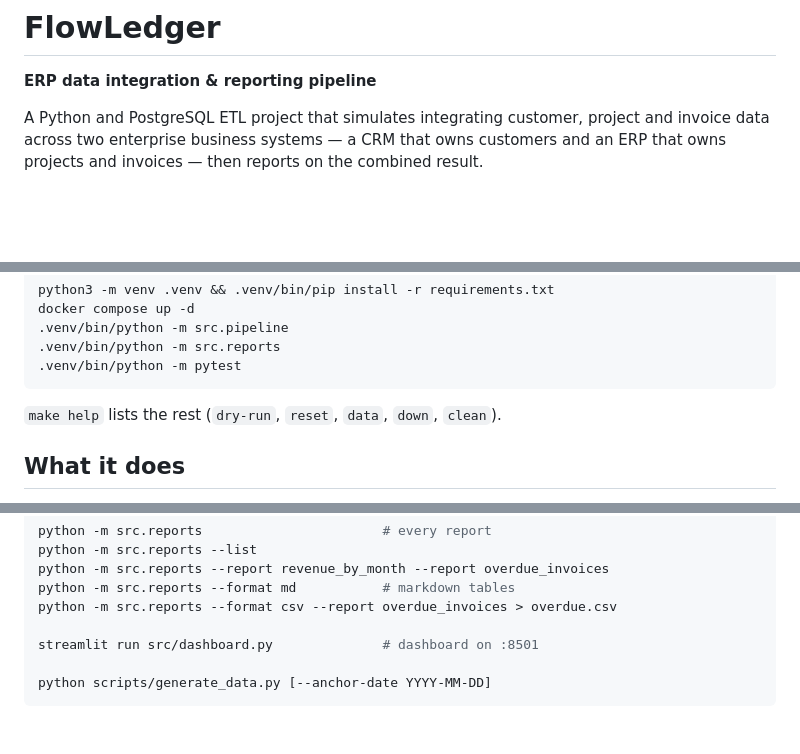
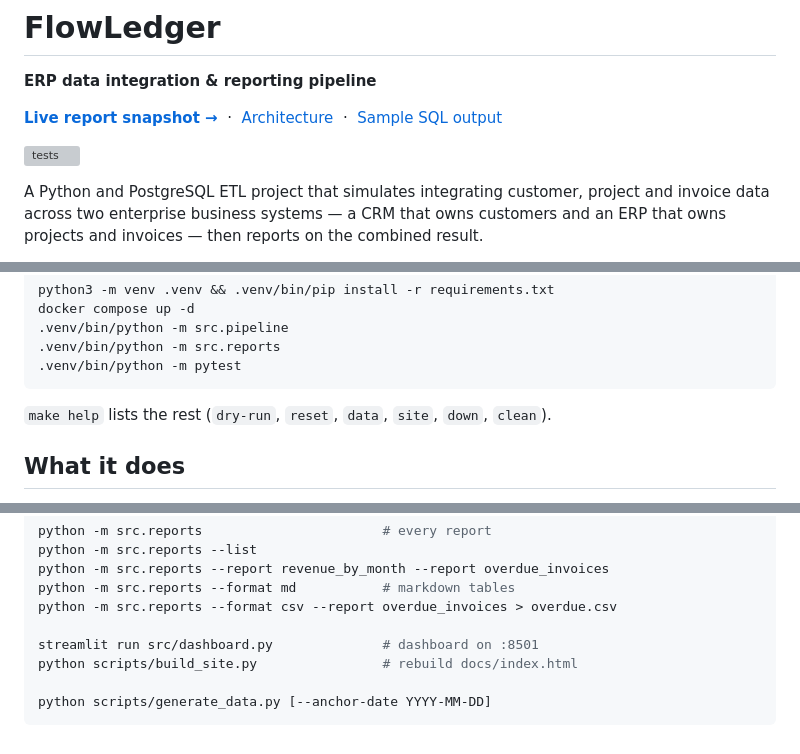
Before and after one commit to sameermankotia/FlowLedger, a Markdown page: README.md, 3 parts joined by grey strips. Rendered like a GitHub page; blank space fills up the shorter version; grey boxes are pictures that could not be loaded.

````diff
--- a/README.md
+++ b/README.md
@@ -1,6 +1,14 @@
 # FlowLedger
 
 **ERP data integration & reporting pipeline**
+
+[**Live report snapshot →**](https://sameermankotia.github.io/FlowLedger/)
+&nbsp;·&nbsp;
+[Architecture](docs/architecture.md)
+&nbsp;·&nbsp;
+[Sample SQL output](docs/sample_reports.md)
+
+[![tests](https://github.com/sameermankotia/FlowLedger/actions/workflows/tests.yml/badge.svg)](https://github.com/sameermankotia/FlowLedger/actions/workflows/tests.yml)
 
 A Python and PostgreSQL ETL project that simulates integrating customer,
 project and invoice data across two enterprise business systems — a CRM that
@@ -75,7 +83,7 @@ docker compose up -d
 .venv/bin/python -m pytest
 ```
 
-`make help` lists the rest (`dry-run`, `reset`, `data`, `down`, `clean`).
+`make help` lists the rest (`dry-run`, `reset`, `data`, `site`, `down`, `clean`).
 
 ## What it does
 
@@ -343,6 +382,7 @@ python -m src.reports --format md           # markdown tables
 python -m src.reports --format csv --report overdue_invoices > overdue.csv
 
 streamlit run src/dashboard.py              # dashboard on :8501
+python scripts/build_site.py                # rebuild docs/index.html
 
 python scripts/generate_data.py [--anchor-date YYYY-MM-DD]
 ```
````
Also changed, not shown: other parts of README.md (+34 -3 lines).
